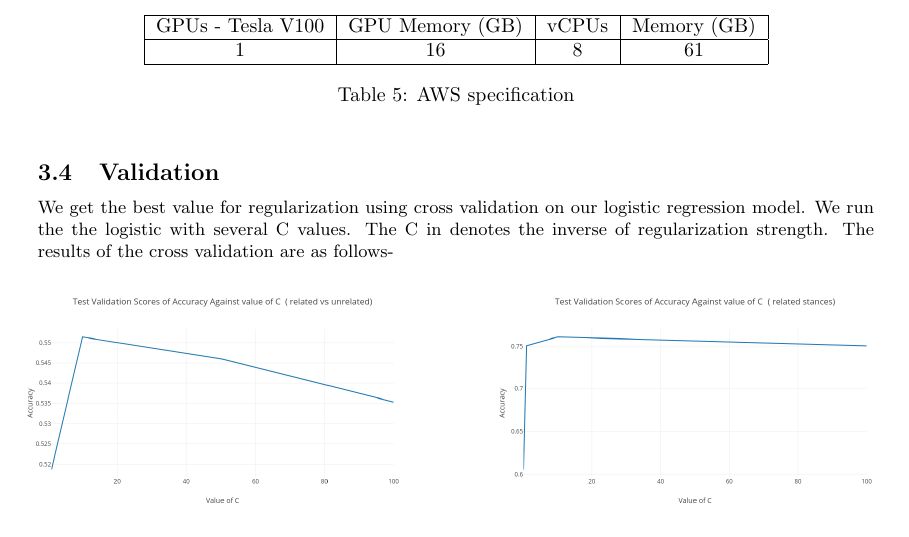
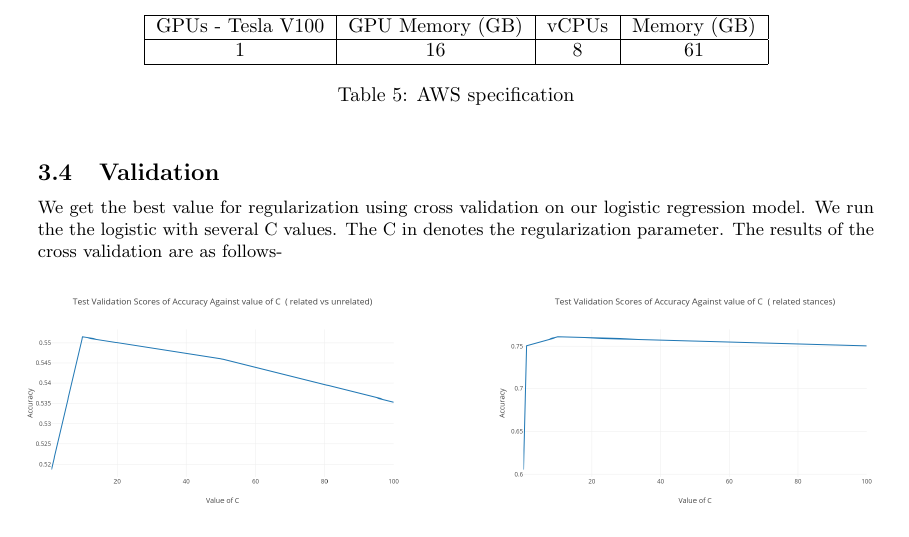
Before and after one commit to Jorin26/FakeNewsChallenge-1, a LaTeX document (report/DS5220_ProjectReport_Kurhade_Trihatmaja.tex): part of page 4 of 6, cut so that both start at the same text. Compiled offline with pdfLaTeX.

Commit message:
Change sentence

```diff
--- a/report/DS5220_ProjectReport_Kurhade_Trihatmaja.tex
+++ b/report/DS5220_ProjectReport_Kurhade_Trihatmaja.tex
@@ -247,7 +247,7 @@ For getting the test result, we run our test for the neural network on AWS (Amaz
 
 \subsection{Validation}
 
-We get the best value for regularization using cross validation on our logistic regression model. We run the the logistic with several C values. The C in denotes the inverse of regularization strength. The results of the cross validation are as follows-
+We get the best value for regularization using cross validation on our logistic regression model. We run the the logistic with several C values. The C in denotes the regularization parameter. The results of the cross validation are as follows-
 
 \begin{figure}[h!]
   \begin{subfigure}{.5\textwidth}
```
